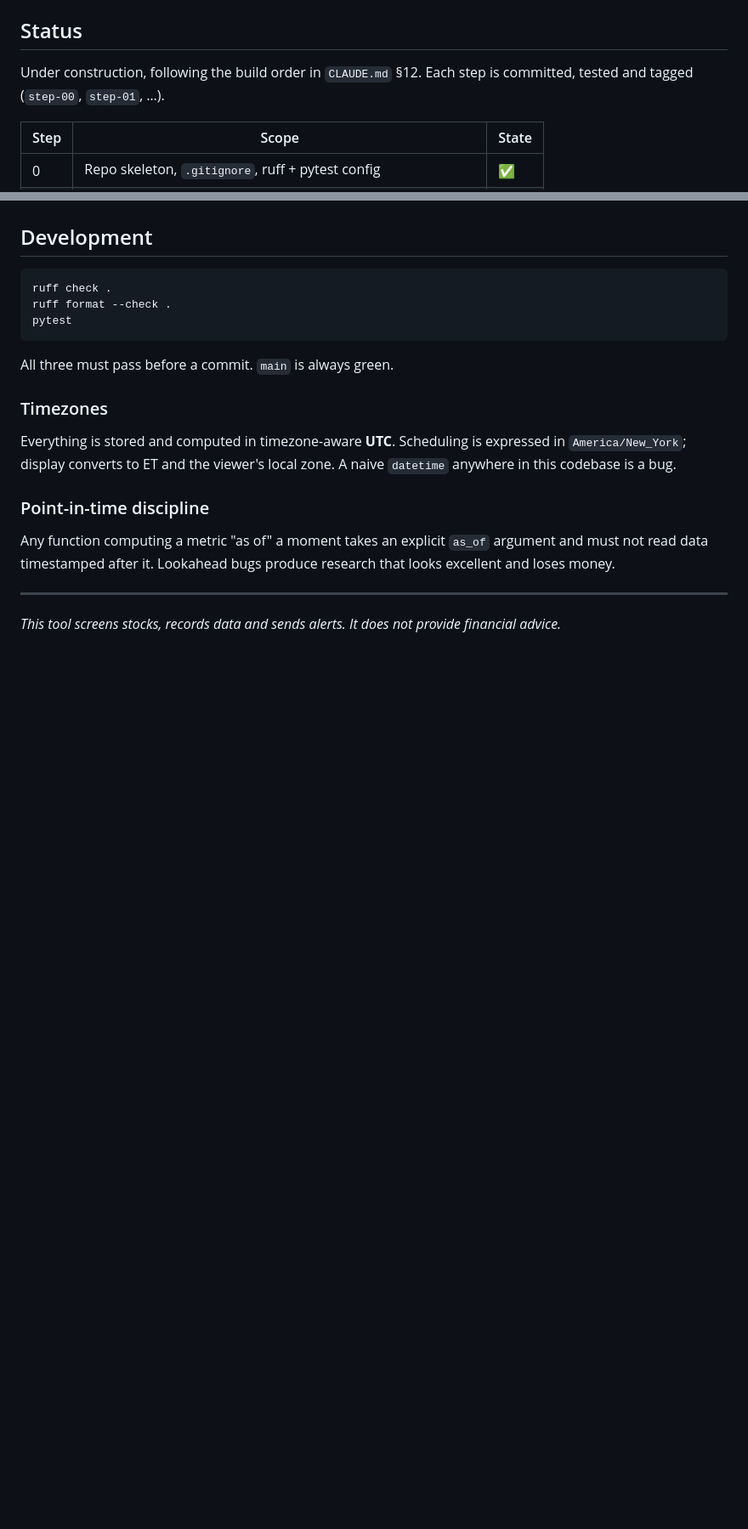
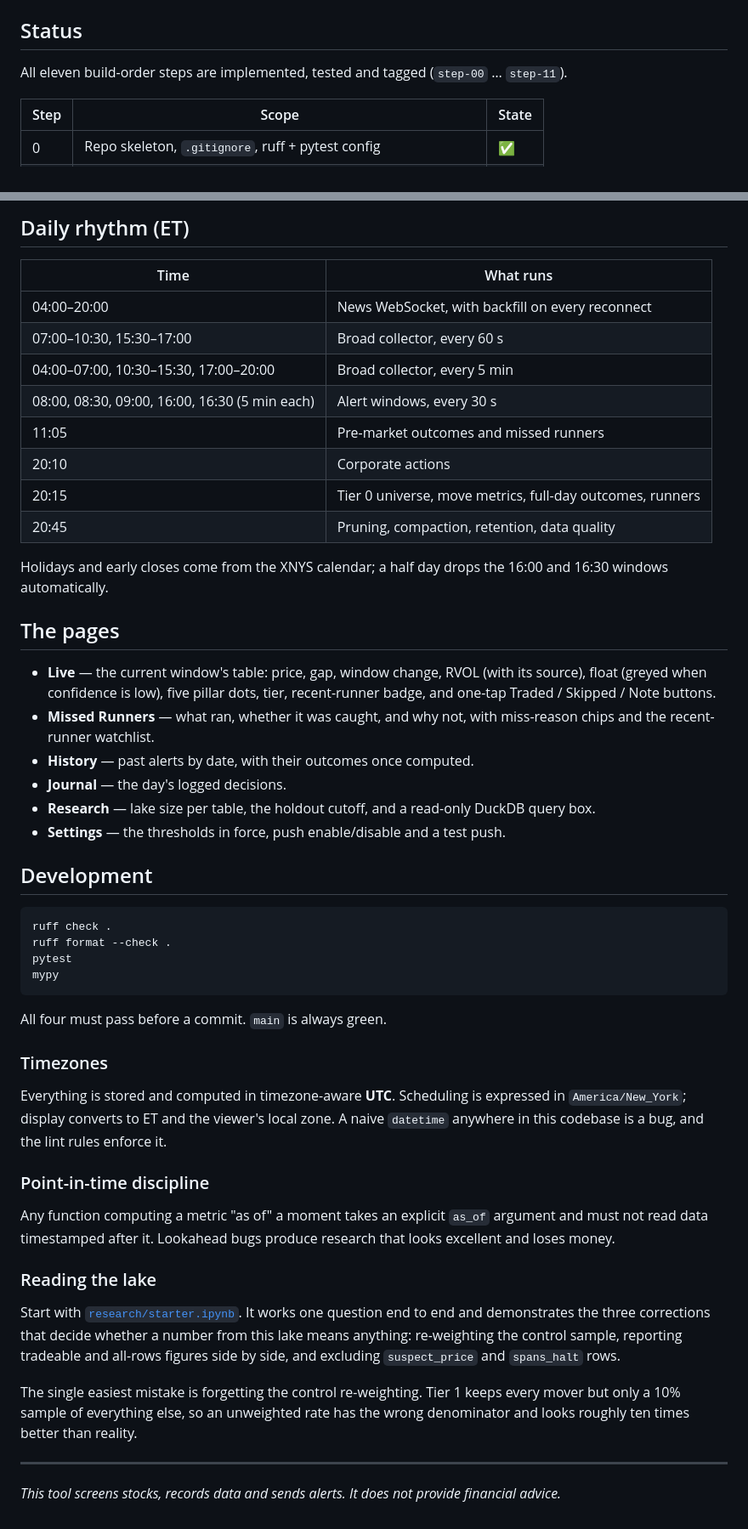
Before and after one commit to ThomasHedan/Quant-stock-screening, a Markdown page: README.md, 2 parts joined by grey strips. Shown at 85% size. Rendered like a GitHub page; blank space fills up the shorter version.

````diff
--- a/README.md
+++ b/README.md
@@ -20,8 +20,8 @@ rationale: [`DECISIONS.md`](DECISIONS.md).
 
 ## Status
 
-Under construction, following the build order in `CLAUDE.md` §12. Each step is
-committed, tested and tagged (`step-00`, `step-01`, …).
+All eleven build-order steps are implemented, tested and tagged
+(`step-00` … `step-11`).
 
 | Step | Scope | State |
 |---|---|---|
@@ -64,3 +115,31 @@ threshold, window and cadence — there are no magic numbers in the code.
+## Daily rhythm (ET)
+
+| Time | What runs |
+|---|---|
+| 04:00–20:00 | News WebSocket, with backfill on every reconnect |
+| 07:00–10:30, 15:30–17:00 | Broad collector, every 60 s |
+| 04:00–07:00, 10:30–15:30, 17:00–20:00 | Broad collector, every 5 min |
+| 08:00, 08:30, 09:00, 16:00, 16:30 (5 min each) | Alert windows, every 30 s |
+| 11:05 | Pre-market outcomes and missed runners |
+| 20:10 | Corporate actions |
+| 20:15 | Tier 0 universe, move metrics, full-day outcomes, runners |
+| 20:45 | Pruning, compaction, retention, data quality |
+
+Holidays and early closes come from the XNYS calendar; a half day drops the
+16:00 and 16:30 windows automatically.
+
+## The pages
+
+- **Live** — the current window's table: price, gap, window change, RVOL (with
+  its source), float (greyed when confidence is low), five pillar dots, tier,
+  recent-runner badge, and one-tap Traded / Skipped / Note buttons.
+- **Missed Runners** — what ran, whether it was caught, and why not, with
+  miss-reason chips and the recent-runner watchlist.
+- **History** — past alerts by date, with their outcomes once computed.
+- **Journal** — the day's logged decisions.
+- **Research** — lake size per table, the holdout cutoff, and a read-only
+  DuckDB query box.
+- **Settings** — the thresholds in force, push enable/disable and a test push.
 
 ## Development
 
@@ -68,15 +147,17 @@ threshold, window and cadence — there are no magic numbers in the code.
 ruff check .
 ruff format --check .
 pytest
+mypy
 ```
 
-All three must pass before a commit. `main` is always green.
+All four must pass before a commit. `main` is always green.
 
 ### Timezones
 
 Everything is stored and computed in timezone-aware **UTC**. Scheduling is
 expressed in `America/New_York`; display converts to ET and the viewer's local
-zone. A naive `datetime` anywhere in this codebase is a bug.
+zone. A naive `datetime` anywhere in this codebase is a bug, and the lint rules
+enforce it.
 
 ### Point-in-time discipline
 
@@ -84,6 +165,18 @@ Any function computing a metric "as of" a moment takes an explicit `as_of`
 argument and must not read data timestamped after it. Lookahead bugs produce
 research that looks excellent and loses money.
 
+### Reading the lake
+
+Start with [`research/starter.ipynb`](research/starter.ipynb). It works one
+question end to end and demonstrates the three corrections that decide whether
+a number from this lake means anything: re-weighting the control sample,
+reporting tradeable and all-rows figures side by side, and excluding
+`suspect_price` and `spans_halt` rows.
+
+The single easiest mistake is forgetting the control re-weighting. Tier 1 keeps
+every mover but only a 10% sample of everything else, so an unweighted rate has
+the wrong denominator and looks roughly ten times better than reality.
+
 ---
 
 *This tool screens stocks, records data and sends alerts. It does not provide
````
Also changed, not shown: other parts of README.md (+57 -6 lines).
